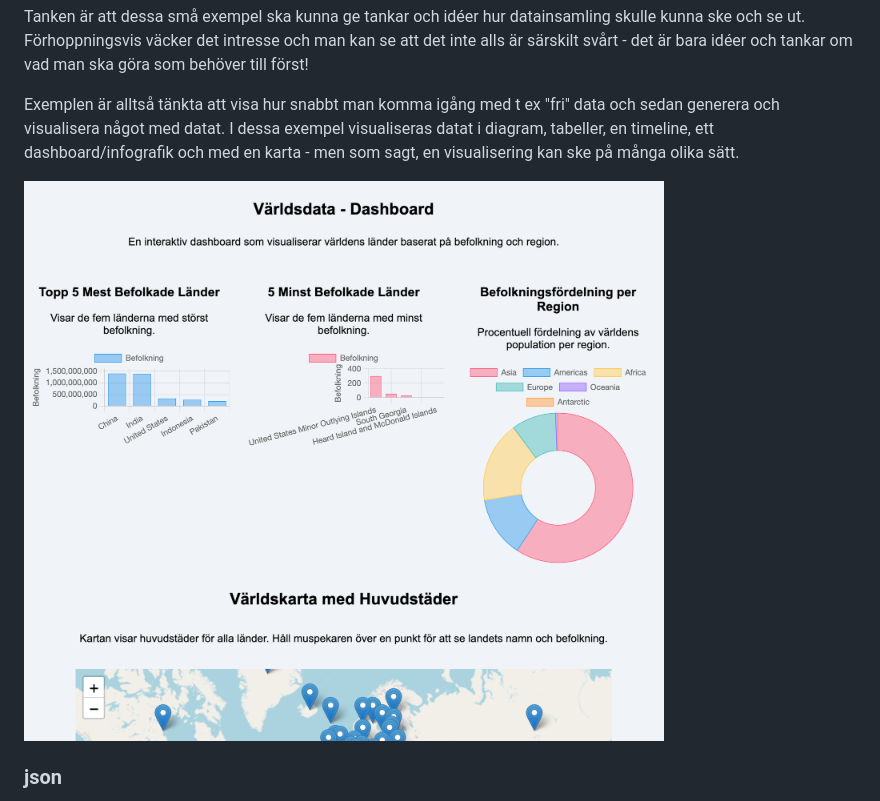
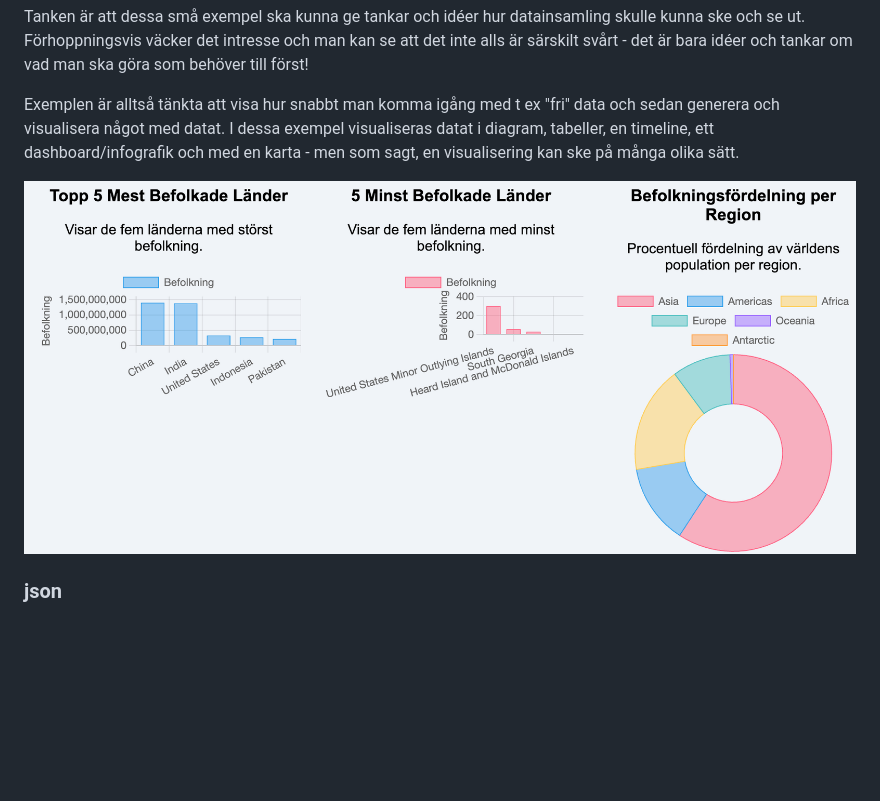
Before and after one commit to mattische/exempel-datainsamling, a Markdown page: README.md, the part around the change. GitHub-like rendering; blank space fills up the shorter version.

```diff
--- a/README.md
+++ b/README.md
@@ -9,7 +9,7 @@ Exemplen är alltså tänkta att visa hur snabbt man komma igång med t ex "fri"
 I dessa exempel visualiseras datat i diagram, tabeller, en timeline, ett dashboard/infografik och med en karta - men som sagt, en visualisering kan ske på många olika sätt.
 
 
-![dashboard](https://github.com/mattische/exempel-datainsamling/blob/cc4d839f8bd0b8ca4238d8377223147ba7e77a6b/images/dash.png)
+![dashboard](https://github.com/mattische/exempel-datainsamling/blob/9fd0b5b3d4db094fce702ba85e6ee4eed781daa9/images/dash2.png)
 
 
 
```
